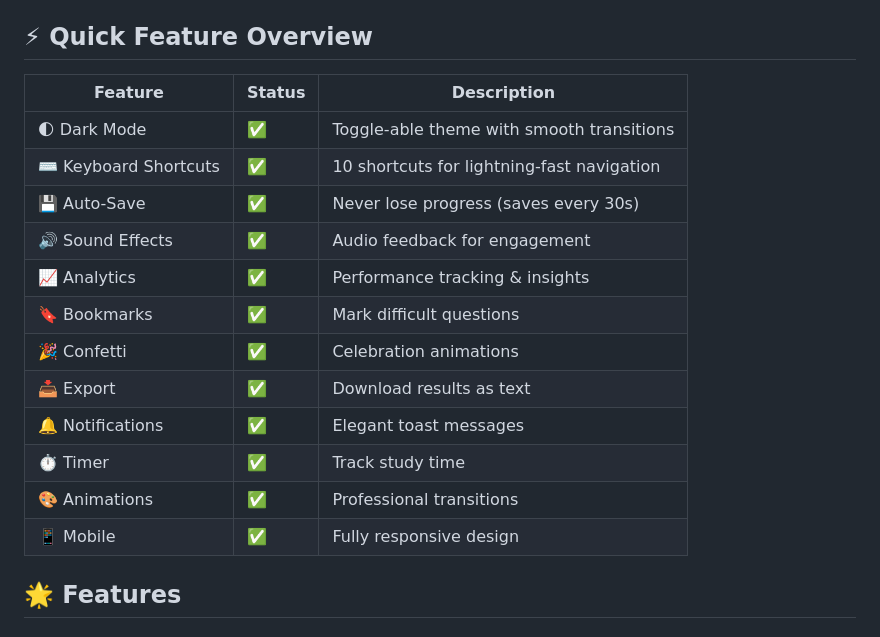
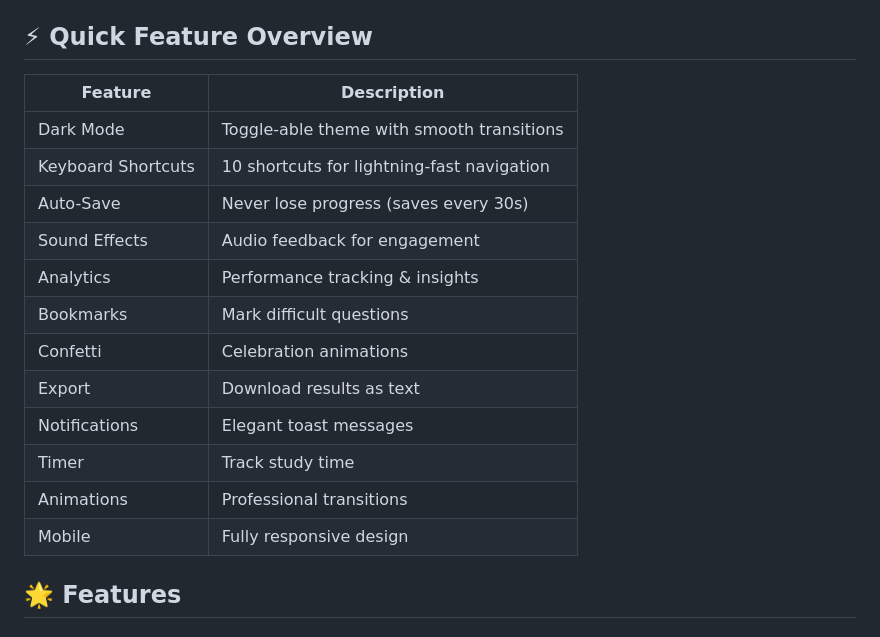
Before and after one commit to Aminebouramtane/Simple_quiz, a Markdown page: README.md, the part around the change. GitHub-like rendering.

```diff
--- a/README.md
+++ b/README.md
@@ -9,20 +9,20 @@ A **professional-grade** interactive quiz application for embedded systems learn
 
 ## ⚡ Quick Feature Overview
 
-| Feature | Status | Description |
-|---------|--------|-------------|
-| 🌓 Dark Mode | ✅ | Toggle-able theme with smooth transitions |
-| ⌨️ Keyboard Shortcuts | ✅ | 10 shortcuts for lightning-fast navigation |
-| 💾 Auto-Save | ✅ | Never lose progress (saves every 30s) |
-| 🔊 Sound Effects | ✅ | Audio feedback for engagement |
-| 📈 Analytics | ✅ | Performance tracking & insights |
-| 🔖 Bookmarks | ✅ | Mark difficult questions |
-| 🎉 Confetti | ✅ | Celebration animations |
-| 📥 Export | ✅ | Download results as text |
-| 🔔 Notifications | ✅ | Elegant toast messages |
-| ⏱️ Timer | ✅ | Track study time |
-| 🎨 Animations | ✅ | Professional transitions |
-| 📱 Mobile | ✅ | Fully responsive design |
+| Feature | Description |
+|---------|-------------|
+|  Dark Mode | Toggle-able theme with smooth transitions |
+|  Keyboard Shortcuts | 10 shortcuts for lightning-fast navigation |
+|  Auto-Save | Never lose progress (saves every 30s) |
+|  Sound Effects | Audio feedback for engagement |
+|  Analytics | Performance tracking & insights |
+|  Bookmarks | Mark difficult questions |
+|  Confetti | Celebration animations |
+|  Export | Download results as text |
+|  Notifications | Elegant toast messages |
+|  Timer | Track study time |
+|  Animations | Professional transitions |
+|  Mobile | Fully responsive design |
 
 ## 🌟 Features
 
```
